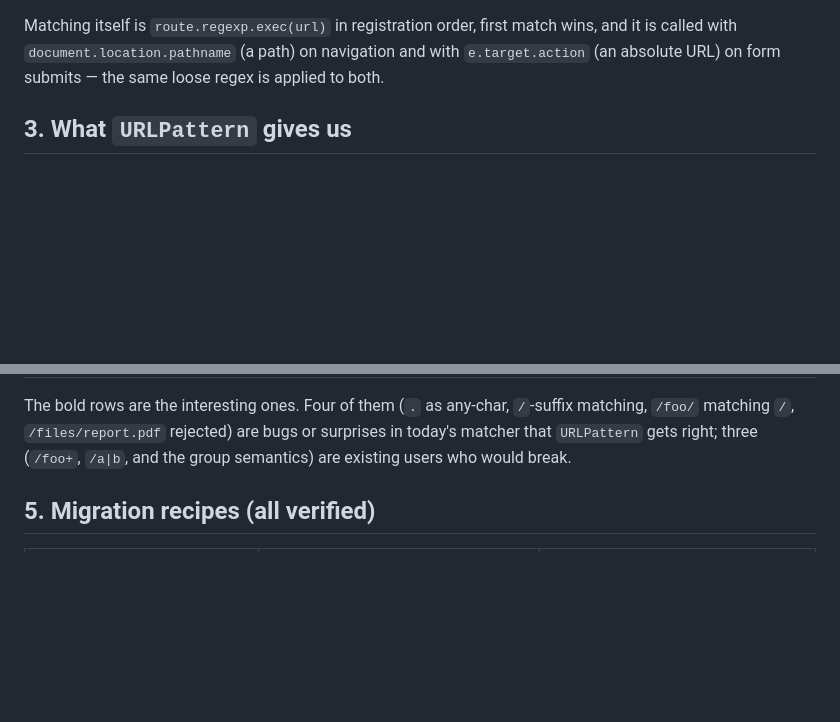
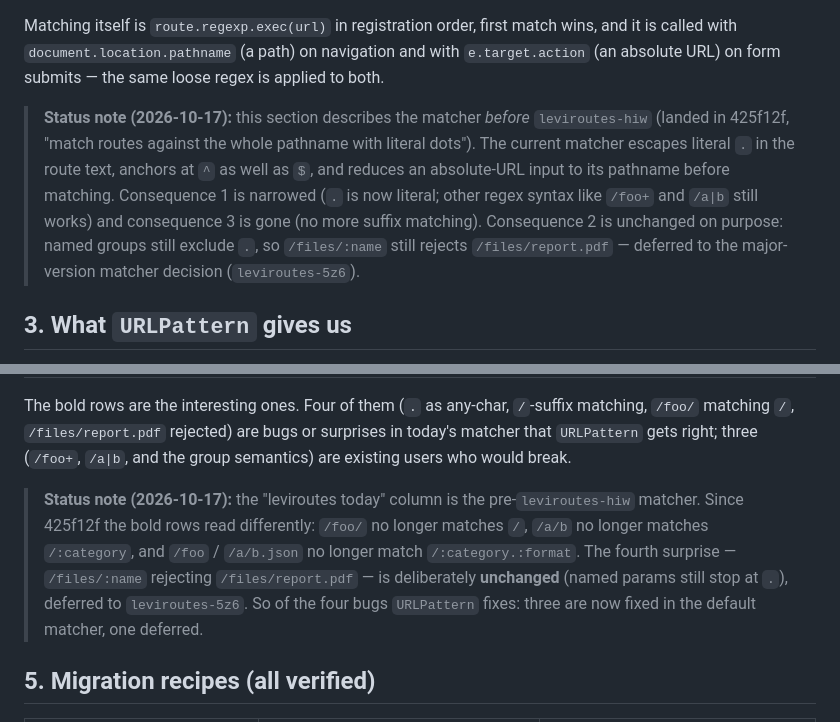
Before and after one commit to PaulKinlan/leviroutes, a Markdown page: docs/urlpattern-investigation.md, 2 parts joined by grey strips. Rendered like a GitHub page; blank space fills up the shorter version.

Commit message:
docs: note urlpattern-investigation §2/§4 describe the pre-fix matcher (leviroutes-zmu)
leviroutes-hiw (425f12f) anchored the matcher and made literal dots
literal, so the doc's 'what leviroutes does today' and the truth
table's leviroutes column are history. Add short status notes to both
sections: three of the four bugs URLPattern fixes are fixed in the
default matcher; the /files/:name dot exclusion is deliberately
unchanged, deferred to leviroutes-5z6. The doc's argument is
untouched.

Release-note: none: internal docs note.

```diff
--- a/docs/urlpattern-investigation.md
+++ b/docs/urlpattern-investigation.md
@@ -68,6 +68,15 @@ Matching itself is `route.regexp.exec(url)` in registration order, first match w
 called with `document.location.pathname` (a path) on navigation and with `e.target.action` (an
 absolute URL) on form submits — the same loose regex is applied to both.
 
+> **Status note (2026-10-17):** this section describes the matcher *before* `leviroutes-hiw`
+> (landed in 425f12f, "match routes against the whole pathname with literal dots"). The current
+> matcher escapes literal `.` in the route text, anchors at `^` as well as `$`, and reduces an
+> absolute-URL input to its pathname before matching. Consequence 1 is narrowed (`.` is now
+> literal; other regex syntax like `/foo+` and `/a|b` still works) and consequence 3 is gone (no
+> more suffix matching). Consequence 2 is unchanged on purpose: named groups still exclude `.`,
+> so `/files/:name` still rejects `/files/report.pdf` — deferred to the major-version matcher
+> decision (`leviroutes-5z6`).
+
 ## 3. What `URLPattern` gives us
 
 A `URLPattern` constructed from `{ pathname }` compiles the pattern to a matcher over the *parsed*
@@ -125,6 +134,13 @@ The bold rows are the interesting ones. Four of them (`.` as any-char, `/`-suffi
 `/foo/` matching `/`, `/files/report.pdf` rejected) are bugs or surprises in today's matcher that
 `URLPattern` gets right; three (`/foo+`, `/a|b`, and the group semantics) are existing users who
 would break.
+
+> **Status note (2026-10-17):** the "leviroutes today" column is the pre-`leviroutes-hiw` matcher.
+> Since 425f12f the bold rows read differently: `/foo/` no longer matches `/`, `/a/b` no longer
+> matches `/:category`, and `/foo` / `/a/b.json` no longer match `/:category.:format`. The fourth
+> surprise — `/files/:name` rejecting `/files/report.pdf` — is deliberately **unchanged** (named
+> params still stop at `.`), deferred to `leviroutes-5z6`. So of the four bugs `URLPattern` fixes:
+> three are now fixed in the default matcher, one deferred.
 
 ## 5. Migration recipes (all verified)
 
```
